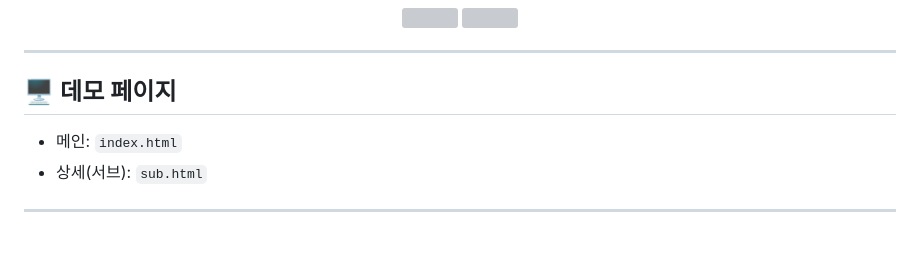
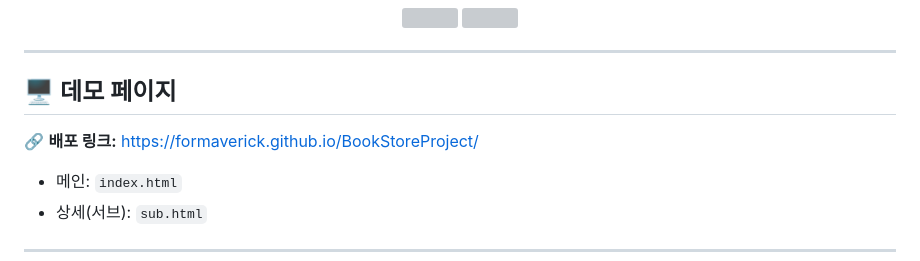
Before and after one commit to formaverick/BookStoreProject, a Markdown page: README.md, the part around the change. GitHub-like rendering; blank space fills up the shorter version; grey boxes are pictures that could not be loaded.

```diff
--- a/README.md
+++ b/README.md
@@ -15,6 +15,8 @@
 ---
 
 ## 🖥️ 데모 페이지
+
+🔗 **배포 링크:** [https://formaverick.github.io/BookStoreProject/](https://formaverick.github.io/BookStoreProject/)
 
 - 메인: `index.html`
 - 상세(서브): `sub.html`
```
